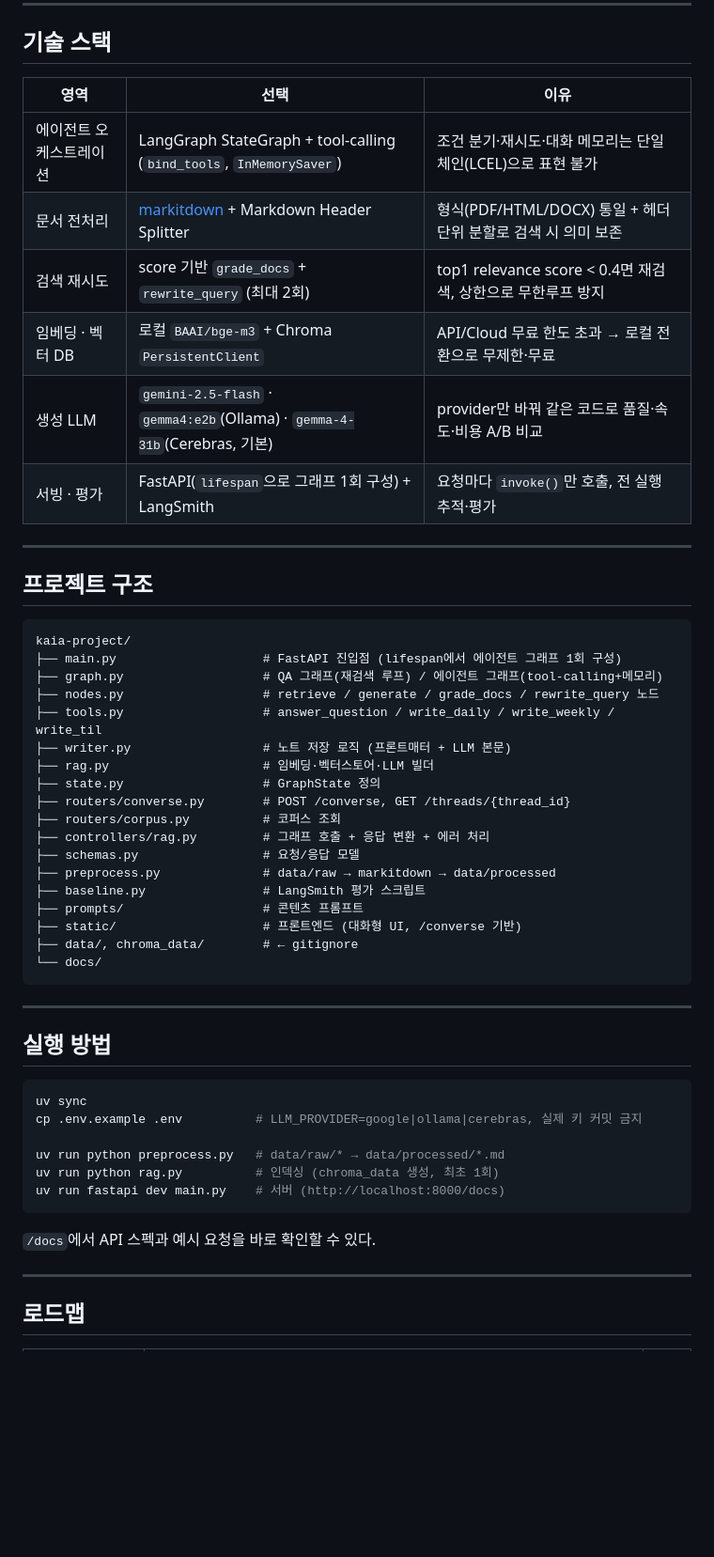
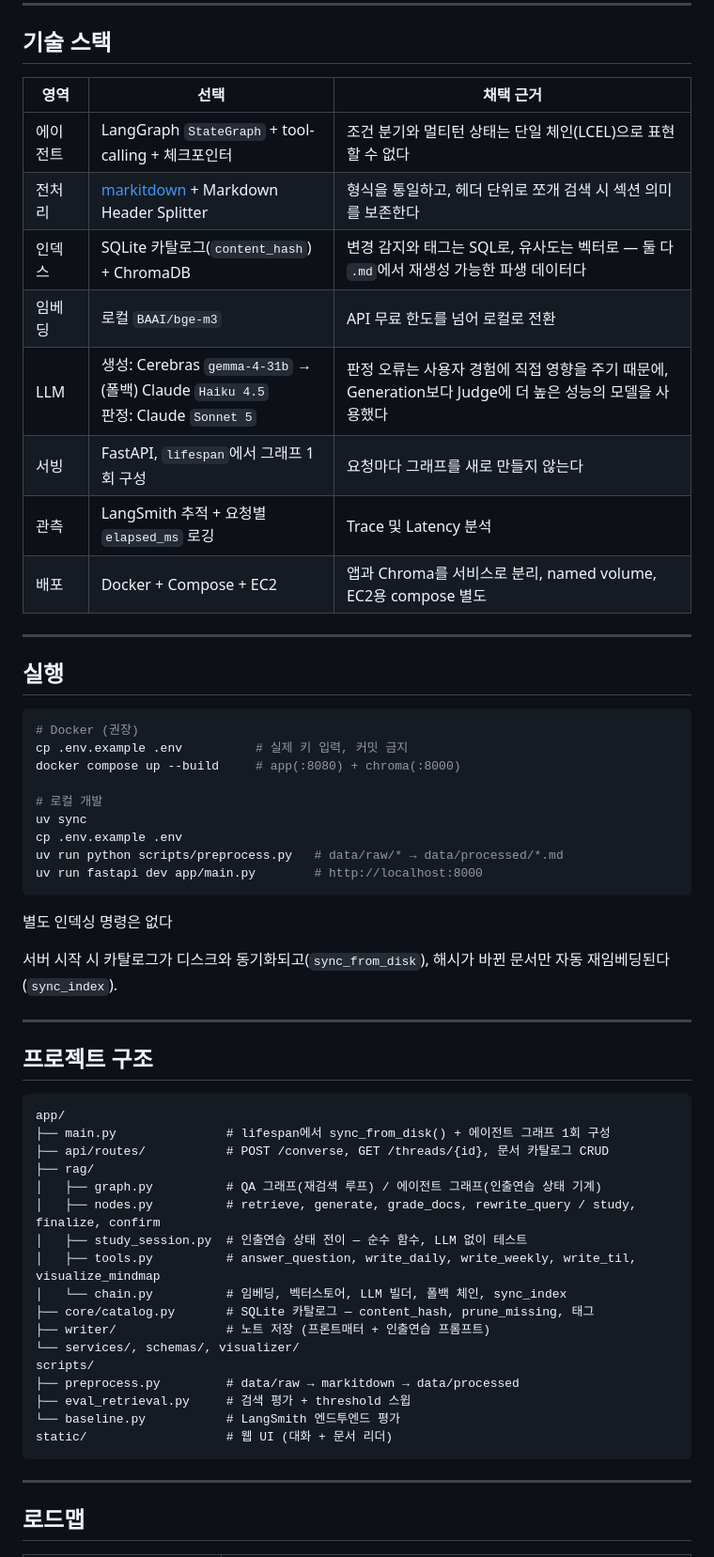
Before and after one commit to nuebaek/knowledge-gardener, a Markdown page: README.md, the part around one of its changes. Shown at 94% size. GitHub-like rendering; blank space fills up the shorter version.

Commit message:
docs: rewrite README around the retrieval-practice loop

````diff
--- a/README.md
+++ b/README.md
@@ -75,54 +147,60 @@ data/writer/dailynote/*.md 저장
 
 ## 기술 스택
 
-| 영역 | 선택 | 이유 |
+| 영역 | 선택 | 채택 근거 |
 |---|---|---|
-| 에이전트 오케스트레이션 | LangGraph StateGraph + tool-calling (`bind_tools`, `InMemorySaver`) | 조건 분기·재시도·대화 메모리는 단일 체인(LCEL)으로 표현 불가 |
-| 문서 전처리 | [markitdown](https://github.com/microsoft/markitdown) + Markdown Header Splitter | 형식(PDF/HTML/DOCX) 통일 + 헤더 단위 분할로 검색 시 의미 보존 |
-| 검색 재시도 | score 기반 `grade_docs` + `rewrite_query` (최대 2회) | top1 relevance score < 0.4면 재검색, 상한으로 무한루프 방지 |
-| 임베딩 · 벡터 DB | 로컬 `BAAI/bge-m3` + Chroma `PersistentClient` | API/Cloud 무료 한도 초과 → 로컬 전환으로 무제한·무료 |
-| 생성 LLM | `gemini-2.5-flash` · `gemma4:e2b`(Ollama) · `gemma-4-31b`(Cerebras, 기본) | provider만 바꿔 같은 코드로 품질·속도·비용 A/B 비교 |
-| 서빙 · 평가 | FastAPI(`lifespan`으로 그래프 1회 구성) + LangSmith | 요청마다 `invoke()`만 호출, 전 실행 추적·평가 |
+| 에이전트 | LangGraph `StateGraph` + tool-calling + 체크포인터 | 조건 분기와 멀티턴 상태는 단일 체인(LCEL)으로 표현할 수 없다 |
+| 전처리 | [markitdown](https://github.com/microsoft/markitdown) + Markdown Header Splitter | 형식을 통일하고, 헤더 단위로 쪼개 검색 시 섹션 의미를 보존한다 |
+| 인덱스 | SQLite 카탈로그(`content_hash`) + ChromaDB | 변경 감지와 태그는 SQL로, 유사도는 벡터로 — 둘 다 `.md`에서 재생성 가능한 파생 데이터다 |
+| 임베딩 | 로컬 `BAAI/bge-m3` | API 무료 한도를 넘어 로컬로 전환 |
+| LLM | 생성: Cerebras `gemma-4-31b` → (폴백) Claude `Haiku 4.5`<br>판정: Claude `Sonnet 5` | 판정 오류는 사용자 경험에 직접 영향을 주기 때문에, Generation보다 Judge에 더 높은 성능의 모델을 사용했다 |
+| 서빙 | FastAPI, `lifespan`에서 그래프 1회 구성 | 요청마다 그래프를 새로 만들지 않는다 |
+| 관측 | LangSmith 추적 + 요청별 `elapsed_ms` 로깅 | Trace 및 Latency 분석 |
+| 배포 | Docker + Compose + EC2 | 앱과 Chroma를 서비스로 분리, named volume, EC2용 compose 별도 |
+
+---
+
+## 실행
+
+```bash
+# Docker (권장)
+cp .env.example .env          # 실제 키 입력, 커밋 금지
+docker compose up --build     # app(:8080) + chroma(:8000)
+
+# 로컬 개발
+uv sync
+cp .env.example .env
+uv run python scripts/preprocess.py   # data/raw/* → data/processed/*.md
+uv run fastapi dev app/main.py        # http://localhost:8000
+```
+
+별도 인덱싱 명령은 없다
+
+서버 시작 시 카탈로그가 디스크와 동기화되고(`sync_from_disk`), 해시가 바뀐 문서만 자동 재임베딩된다(`sync_index`).
 
 ---
 
 ## 프로젝트 구조
 
 ```
-kaia-project/
-├── main.py                    # FastAPI 진입점 (lifespan에서 에이전트 그래프 1회 구성)
-├── graph.py                   # QA 그래프(재검색 루프) / 에이전트 그래프(tool-calling+메모리)
-├── nodes.py                   # retrieve / generate / grade_docs / rewrite_query 노드
-├── tools.py                   # answer_question / write_daily / write_weekly / write_til
-├── writer.py                  # 노트 저장 로직 (프론트매터 + LLM 본문)
-├── rag.py                     # 임베딩·벡터스토어·LLM 빌더
-├── state.py                   # GraphState 정의
-├── routers/converse.py        # POST /converse, GET /threads/{thread_id}
-├── routers/corpus.py          # 코퍼스 조회
-├── controllers/rag.py         # 그래프 호출 + 응답 변환 + 에러 처리
-├── schemas.py                 # 요청/응답 모델
-├── preprocess.py              # data/raw → markitdown → data/processed
-├── baseline.py                # LangSmith 평가 스크립트
-├── prompts/                   # 콘텐츠 프롬프트
-├── static/                    # 프론트엔드 (대화형 UI, /converse 기반)
-├── data/, chroma_data/        # ← gitignore
-└── docs/
+app/
+├── main.py               # lifespan에서 sync_from_disk() + 에이전트 그래프 1회 구성
+├── api/routes/           # POST /converse, GET /threads/{id}, 문서 카탈로그 CRUD
+├── rag/
+│   ├── graph.py          # QA 그래프(재검색 루프) / 에이전트 그래프(인출연습 상태 기계)
+│   ├── nodes.py          # retrieve, generate, grade_docs, rewrite_query / study, finalize, confirm
+│   ├── study_session.py  # 인출연습 상태 전이 — 순수 함수, LLM 없이 테스트
+│   ├── tools.py          # answer_question, write_daily, write_weekly, write_til, visualize_mindmap
+│   └── chain.py          # 임베딩, 벡터스토어, LLM 빌더, 폴백 체인, sync_index
+├── core/catalog.py       # SQLite 카탈로그 — content_hash, prune_missing, 태그
+├── writer/               # 노트 저장 (프론트매터 + 인출연습 프롬프트)
+└── services/, schemas/, visualizer/
+scripts/
+├── preprocess.py         # data/raw → markitdown → data/processed
+├── eval_retrieval.py     # 검색 평가 + threshold 스윕
+└── baseline.py           # LangSmith 엔드투엔드 평가
+static/                   # 웹 UI (대화 + 문서 리더)
 ```
-
----
-
-## 실행 방법
-
-```bash
-uv sync
-cp .env.example .env          # LLM_PROVIDER=google|ollama|cerebras, 실제 키 커밋 금지
-
-uv run python preprocess.py   # data/raw/* → data/processed/*.md
-uv run python rag.py          # 인덱싱 (chroma_data 생성, 최초 1회)
-uv run fastapi dev main.py    # 서버 (http://localhost:8000/docs)
-```
-
-`/docs`에서 API 스펙과 예시 요청을 바로 확인할 수 있다.
 
 ---
 
````
Also changed, not shown: other parts of README.md (+119 -52 lines).
